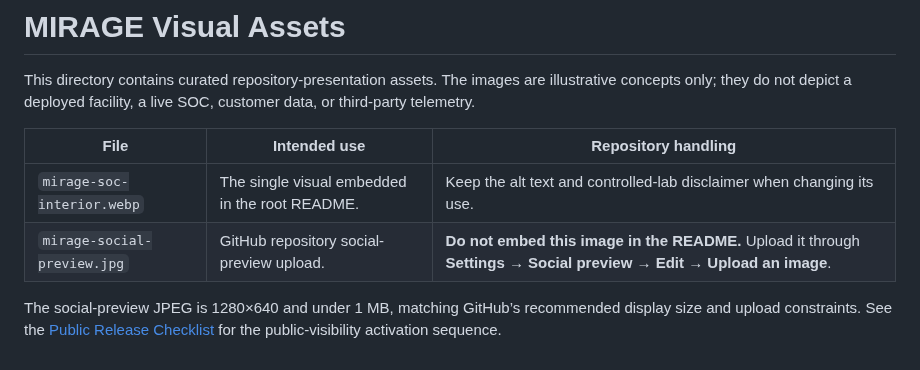
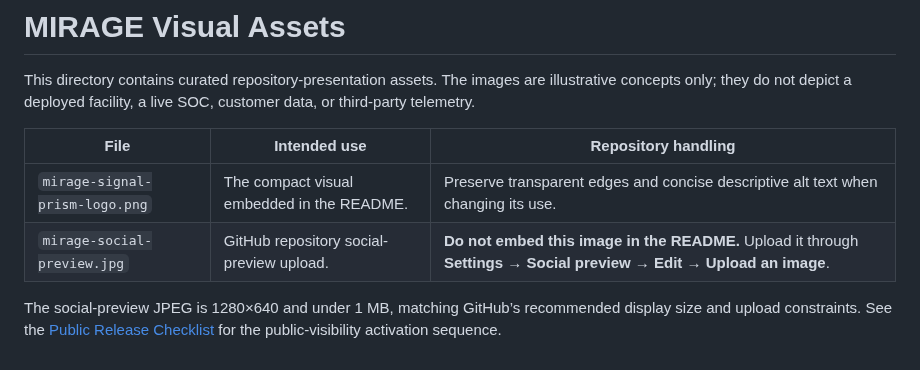
Before and after one commit to MohammadThabetHassan/mirage-soc-lab, a Markdown page: docs/assets/README.md, the part around the change. Drawn GitHub-style.

```diff
--- a/docs/assets/README.md
+++ b/docs/assets/README.md
@@ -2,9 +2,9 @@
 
 This directory contains curated repository-presentation assets. The images are illustrative concepts only; they do not depict a deployed facility, a live SOC, customer data, or third-party telemetry.
 
-| File                        | Intended use                                   | Repository handling                                                                                                  |
-| --------------------------- | ---------------------------------------------- | -------------------------------------------------------------------------------------------------------------------- |
-| `mirage-soc-interior.webp`  | The single visual embedded in the root README. | Keep the alt text and controlled-lab disclaimer when changing its use.                                               |
-| `mirage-social-preview.jpg` | GitHub repository social-preview upload.       | **Do not embed this image in the README.** Upload it through **Settings → Social preview → Edit → Upload an image**. |
+| File                           | Intended use                               | Repository handling                                                                                                  |
+| ------------------------------ | ------------------------------------------ | -------------------------------------------------------------------------------------------------------------------- |
+| `mirage-signal-prism-logo.png` | The compact visual embedded in the README. | Preserve transparent edges and concise descriptive alt text when changing its use.                                   |
+| `mirage-social-preview.jpg`    | GitHub repository social-preview upload.   | **Do not embed this image in the README.** Upload it through **Settings → Social preview → Edit → Upload an image**. |
 
 The social-preview JPEG is 1280×640 and under 1 MB, matching GitHub’s recommended display size and upload constraints. See the [Public Release Checklist](../PUBLIC_RELEASE_CHECKLIST.md) for the public-visibility activation sequence.
```
Also changed, not shown: README.md (+21 -19 lines), docs/DETECTION_ENGINEERING_GUIDE.md (added, +49 -0 lines), docs/research/PRODUCTION_READINESS_SOURCES.md (+12 -0 lines), docs/assets/mirage-signal-prism-logo.png (added), 2 other files.
